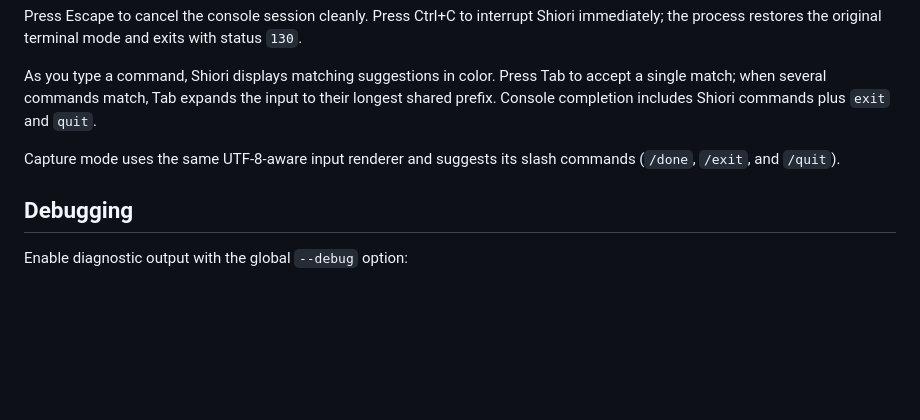
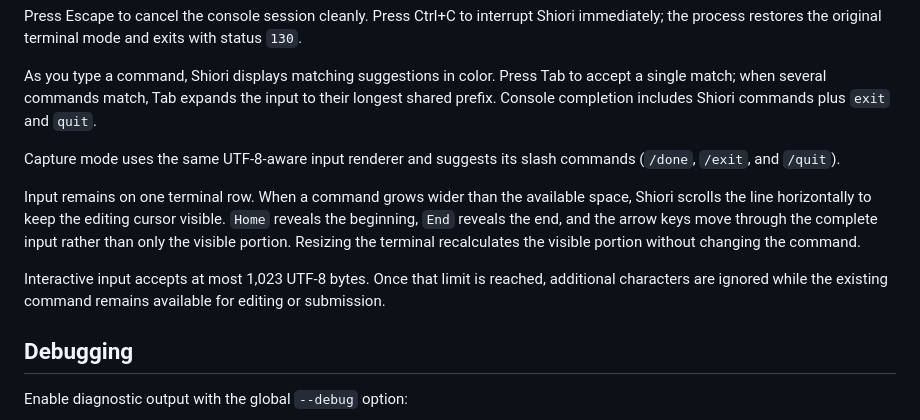
Before and after one commit to lycis/shiori, a Markdown page: docs/USER_GUIDE.md, the part around the change. Rendered like a GitHub page; blank space fills up the shorter version.

Commit message:
docs(cli): explain scrolling input behavior (#11)

```diff
--- a/docs/USER_GUIDE.md
+++ b/docs/USER_GUIDE.md
@@ -557,6 +557,10 @@ As you type a command, Shiori displays matching suggestions in color. Press Tab
 
 Capture mode uses the same UTF-8-aware input renderer and suggests its slash commands (`/done`, `/exit`, and `/quit`).
 
+Input remains on one terminal row. When a command grows wider than the available space, Shiori scrolls the line horizontally to keep the editing cursor visible. `Home` reveals the beginning, `End` reveals the end, and the arrow keys move through the complete input rather than only the visible portion. Resizing the terminal recalculates the visible portion without changing the command.
+
+Interactive input accepts at most 1,023 UTF-8 bytes. Once that limit is reached, additional characters are ignored while the existing command remains available for editing or submission.
+
 ## Debugging
 
 Enable diagnostic output with the global `--debug` option:
```
